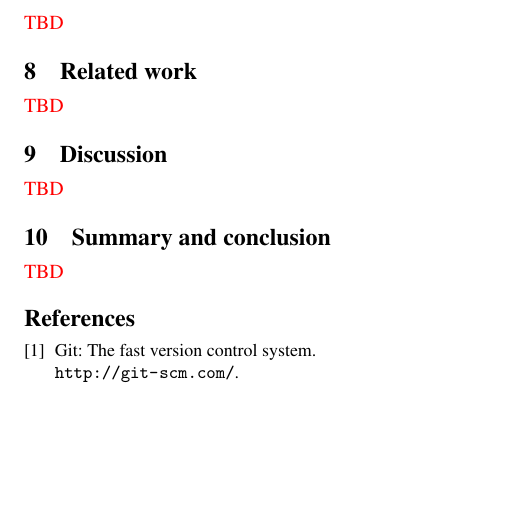
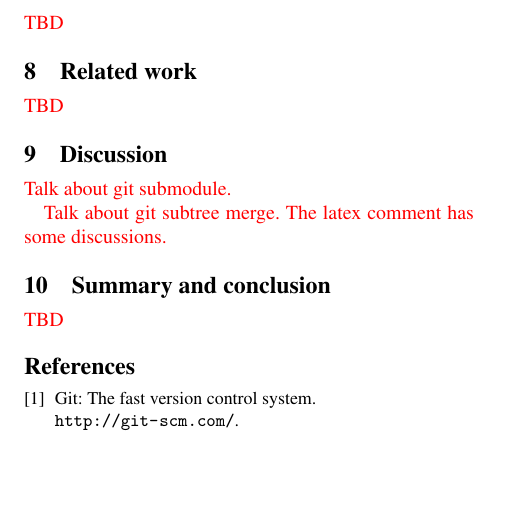
Before and after one commit to haowu4682/fvm, a LaTeX document (doc/usenix/fvm.ltx, which reads doc/usenix/discussion.tex): part of page 6 of 6, cut so that both start at the same text. Compiled offline with pdfLaTeX.

Commit message:
small update

```diff
--- a/doc/usenix/discussion.tex
+++ b/doc/usenix/discussion.tex
@@ -2,4 +2,12 @@
 \label{s:discussion}
 \label{s:disc}
 
-\textred{TBD}
+\textred{Talk about git submodule.}
+
+\textred{Talk about git subtree merge. The latex comment has some discussions.}
+
+\iffalse
+It seems to be a mechanism for "git merge". The mechanism is to combine two
+commit trees from different branches together to form a new commit tree.
+
+It has some similarity with "partial commit" in FVM, because what partial commit
```
Also changed, not shown: doc/usenix/discussion.tex (12 more changed lines).
